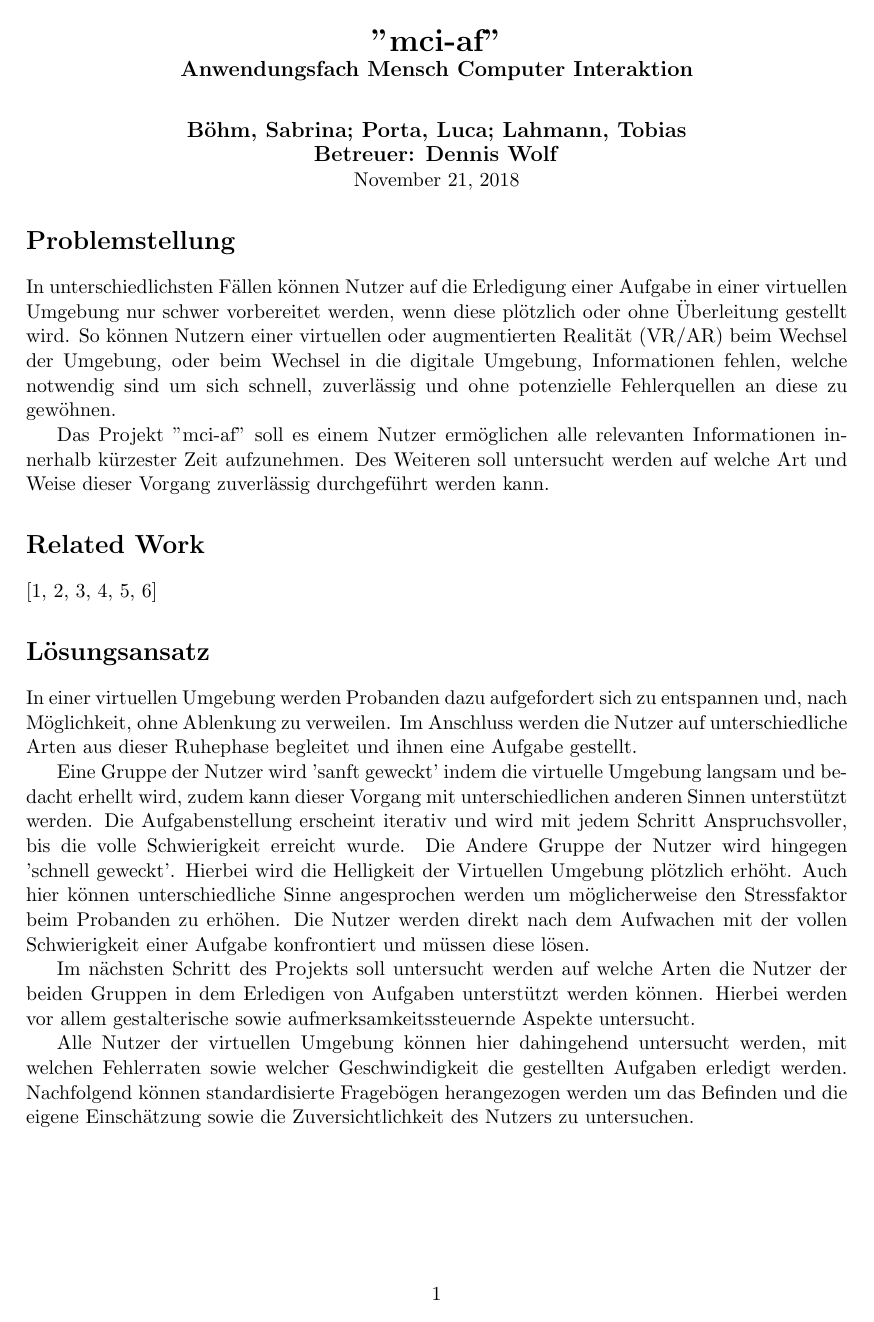
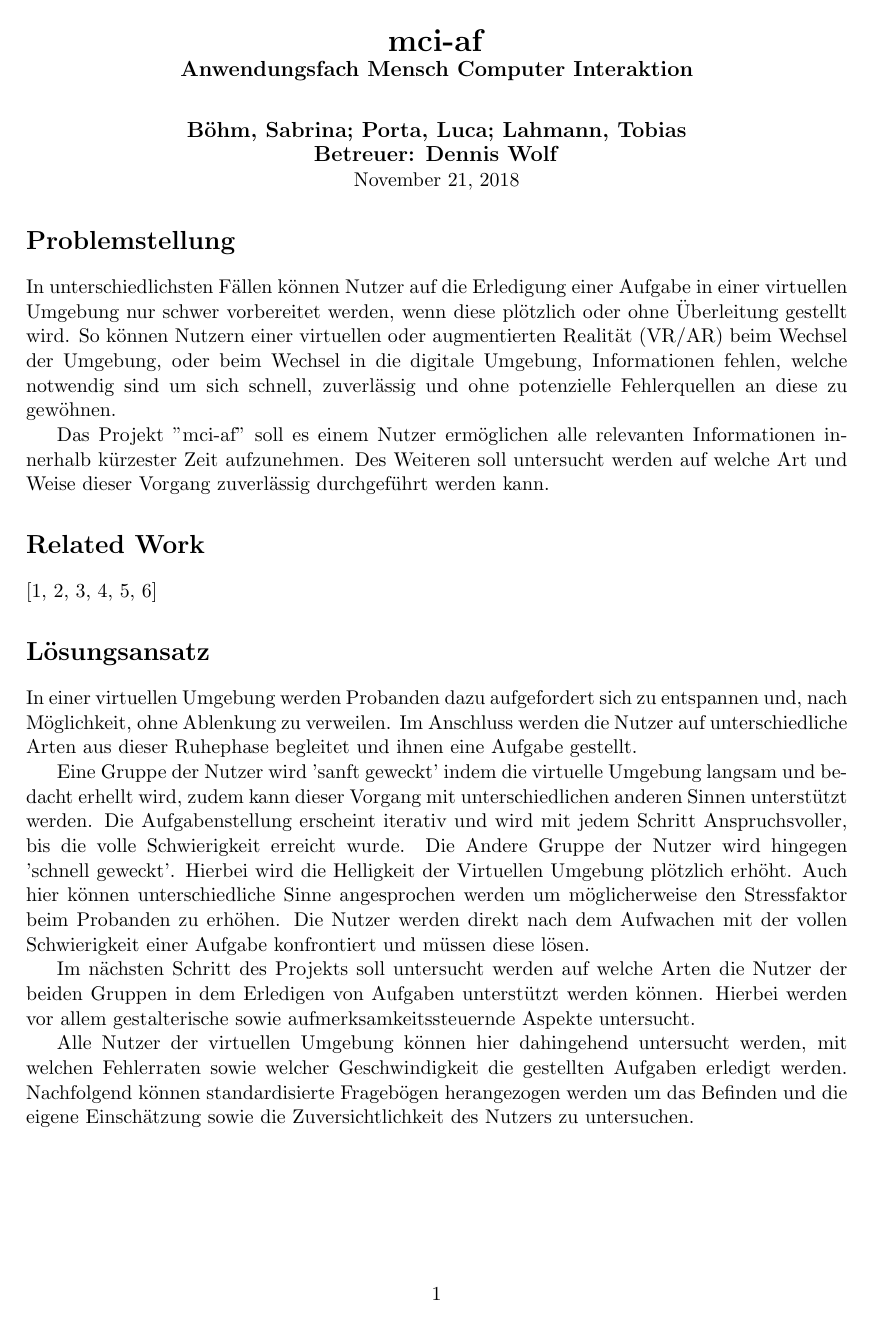
Before and after one commit to tlahmann/mci-af, a LaTeX document (mci.tex): page 1 of 3. Compiled offline with pdfLaTeX.

Commit message:
Format project title

```diff
--- a/mci.tex
+++ b/mci.tex
@@ -2,7 +2,7 @@
 \usepackage{fullpage} % changes the margin
 \usepackage{url} % enable urls in document
 
-\newcommand{\projectName}{"mci-af" }
+\newcommand{\projectName}{mci-af}
 
 \begin{document}
 \begin{center}
@@ -20,7 +20,7 @@
 \section*{Problemstellung}
 In unterschiedlichsten Fällen können Nutzer auf die Erledigung einer Aufgabe in einer virtuellen Umgebung nur schwer vorbereitet werden, wenn diese  plötzlich oder ohne Überleitung gestellt wird. So können Nutzern einer virtuellen oder augmentierten Realität (VR/AR) beim Wechsel der Umgebung, oder beim Wechsel in die digitale Umgebung, Informationen fehlen, welche notwendig sind um sich schnell, zuverlässig und ohne potenzielle Fehlerquellen an diese zu gewöhnen.
 
-Das Projekt \projectName soll es einem Nutzer ermöglichen alle relevanten Informationen innerhalb kürzester Zeit aufzunehmen. Des Weiteren soll untersucht werden auf welche Art und Weise dieser Vorgang zuverlässig durchgeführt werden kann.
+Das Projekt "\projectName" soll es einem Nutzer ermöglichen alle relevanten Informationen innerhalb kürzester Zeit aufzunehmen. Des Weiteren soll untersucht werden auf welche Art und Weise dieser Vorgang zuverlässig durchgeführt werden kann.
 
 \section*{Related Work}
 \cite{yumiko2017VisAttention, seppelt2017attend, yeh2001cueReliability, bonanni2005attention, tonnis2005attention, green1995hazard}
```
